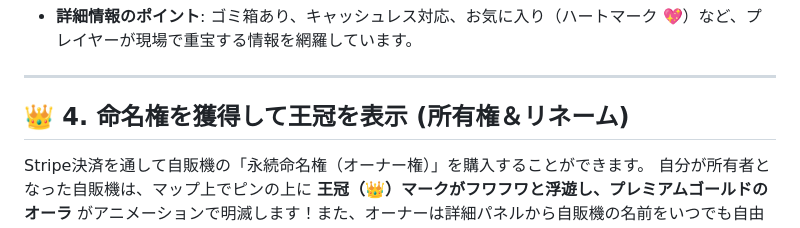
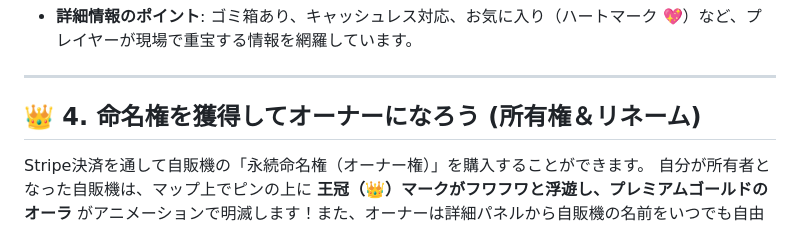
Before and after one commit to aoi-softwarestudio/linguosync-suite, a Markdown page: vendimap_feature_guide.md, the part around the change. GitHub-like rendering.

Commit message:
Deploy update: vendimap_feature_guide.md

```diff
--- a/vendimap_feature_guide.md
+++ b/vendimap_feature_guide.md
@@ -39,7 +39,7 @@
 
 ---
 
-## 👑 4. 命名権を獲得して王冠を表示 (所有権＆リネーム)
+## 👑 4. 命名権を獲得してオーナーになろう (所有権＆リネーム)
 
 Stripe決済を通して自販機の「永続命名権（オーナー権）」を購入することができます。
 自分が所有者となった自販機は、マップ上でピンの上に **王冠（👑）マークがフワフワと浮遊し、プレミアムゴールドのオーラ** がアニメーションで明滅します！また、オーナーは詳細パネルから自販機の名前をいつでも自由に変更可能です。
```
